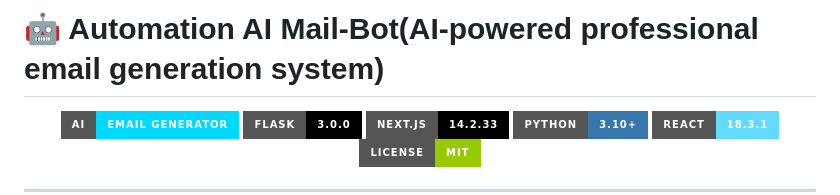
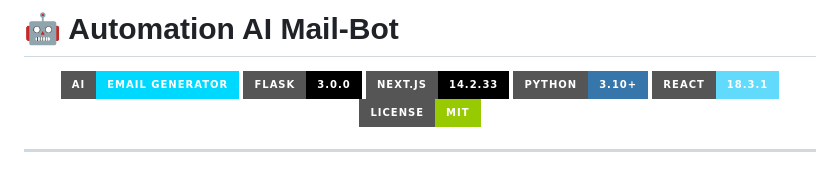
Before and after one commit to Lakshaygoel4321/Automation-Mail-Bot, a Markdown page: README.md, the part around the change. GitHub-like rendering; badges without logos; blank space fills up the shorter version.

```diff
--- a/README.md
+++ b/README.md
@@ -1,5 +1,5 @@
 
-# 🤖 Automation AI Mail-Bot(AI-powered professional email generation system)
+# 🤖 Automation AI Mail-Bot
 <div align="center">
 
 ![AI Email Generator](https://img.shields.io/badge/AI-Email%20Generator-00D9FF?style=for-the-badge)
```
